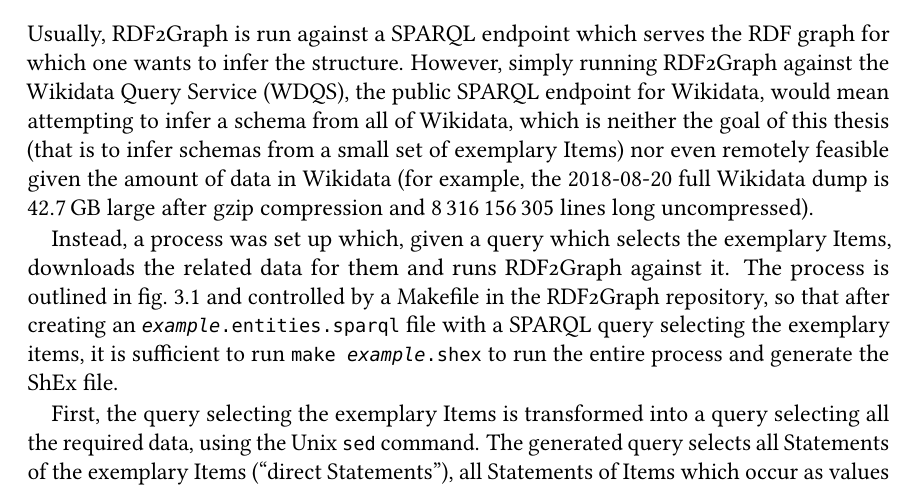
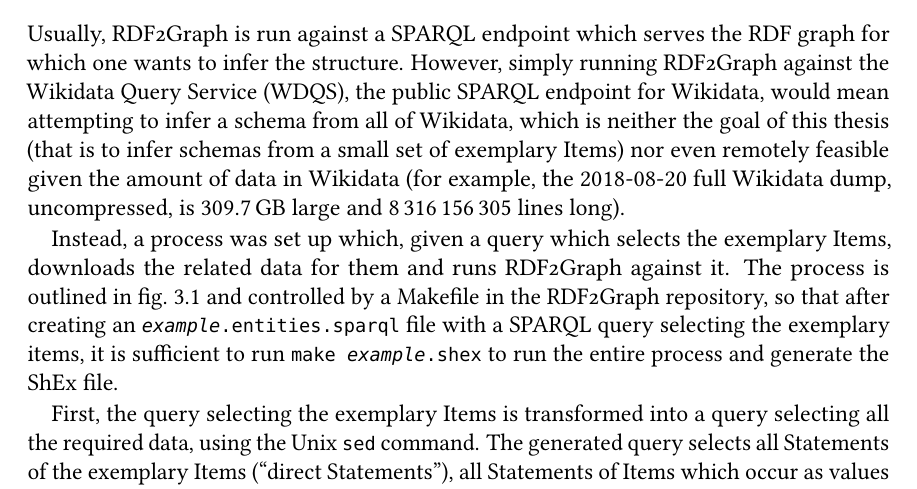
Before and after one commit to lucaswerkmeister/master-thesis, a LaTeX thesis (thesis.tex, which reads sections/content.tex): part of page 34 of 72, cut so that both start at the same text. Compiled offline with pdfLaTeX.

Commit message:
Use uncompressed Wikidata dump size
more big number more wow

```diff
--- a/sections/content.tex
+++ b/sections/content.tex
@@ -96,8 +96,8 @@ would mean attempting to infer a \gls{schema} from all of \gls{Wikidata},
 which is neither the goal of this thesis
 (that is to infer \glspl{schema} from a small set of exemplary \glspl{item})
 nor even remotely feasible given the amount of data in \gls{Wikidata}
-(for example, the 2018-08-20 full \gls{Wikidata} dump is \SI{42.7}{\giga\byte} large after gzip compression % TODO >300GB uncompressed (309657344438 bytes), which is probably more impressive
-and \num{8316156305} lines long uncompressed).
+(for example, the 2018-08-20 full \gls{Wikidata} dump, uncompressed,
+is \SI{309.7}{\giga\byte} large and \num{8316156305} lines long).
 
 Instead, a process was set up which,
 given a query which selects the exemplary \glspl{item},
```
